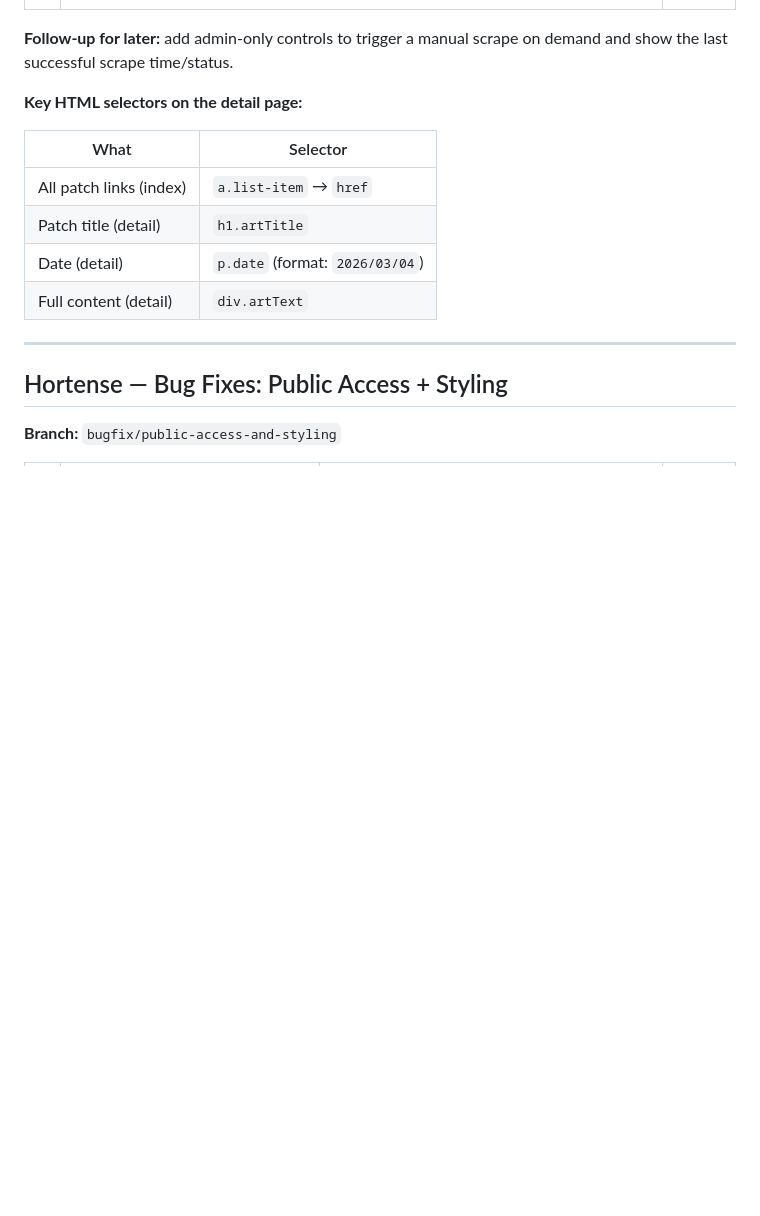
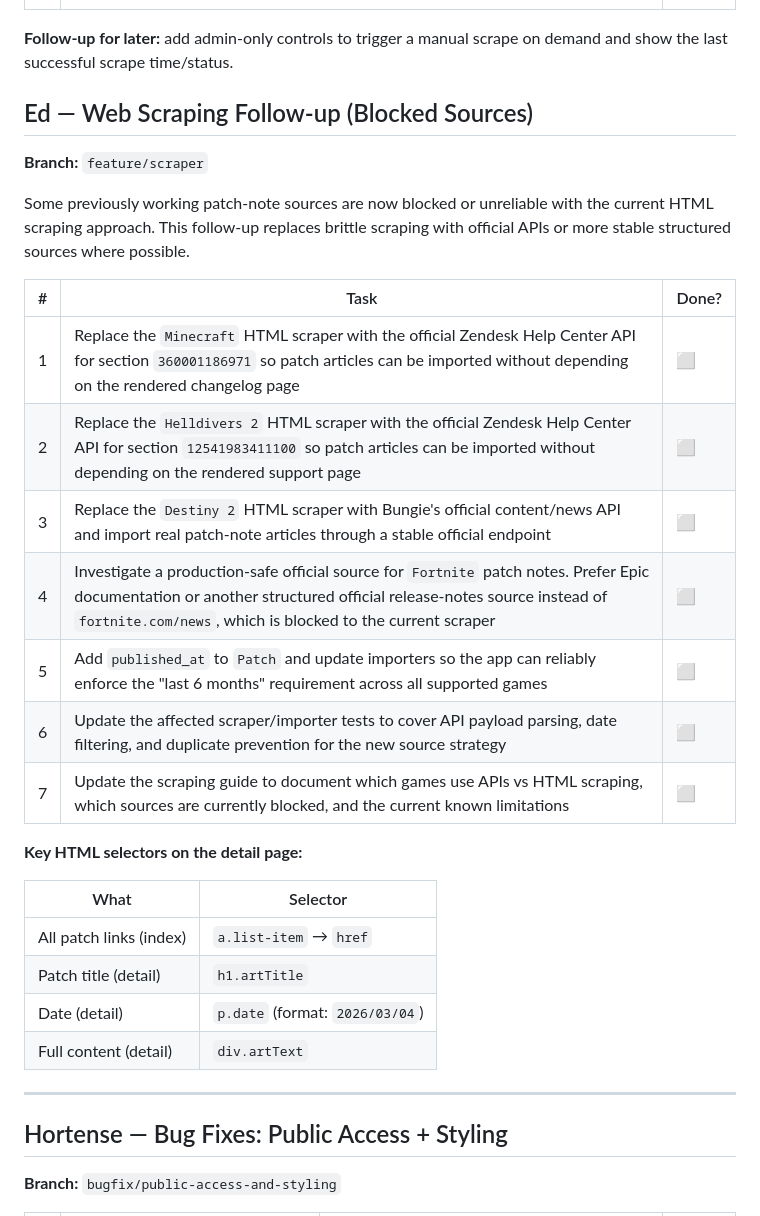
Before and after one commit to edhoblyn/GameBrief, a Markdown page: Docs/GameBrief_Team_Tasks.md, the part around the change. Rendered like a GitHub page; blank space fills up the shorter version.

Commit message:
update team tasks md

```diff
--- a/Docs/GameBrief_Team_Tasks.md
+++ b/Docs/GameBrief_Team_Tasks.md
@@ -34,6 +34,22 @@ Patches are currently entered manually. This task builds a scraper to auto-impor
 | 7 | Test it locally: run `rails patches:scrape_marvel_rivals` and confirm patch records appear in the DB attached to the Marvel Rivals game | ⬜ |
 
 **Follow-up for later:** add admin-only controls to trigger a manual scrape on demand and show the last successful scrape time/status.
+
+## Ed — Web Scraping Follow-up (Blocked Sources)
+
+**Branch:** `feature/scraper`
+
+Some previously working patch-note sources are now blocked or unreliable with the current HTML scraping approach. This follow-up replaces brittle scraping with official APIs or more stable structured sources where possible.
+
+| # | Task | Done? |
+| --- | --- | --- |
+| 1 | Replace the `Minecraft` HTML scraper with the official Zendesk Help Center API for section `360001186971` so patch articles can be imported without depending on the rendered changelog page | ⬜ |
+| 2 | Replace the `Helldivers 2` HTML scraper with the official Zendesk Help Center API for section `12541983411100` so patch articles can be imported without depending on the rendered support page | ⬜ |
+| 3 | Replace the `Destiny 2` HTML scraper with Bungie's official content/news API and import real patch-note articles through a stable official endpoint | ⬜ |
+| 4 | Investigate a production-safe official source for `Fortnite` patch notes. Prefer Epic documentation or another structured official release-notes source instead of `fortnite.com/news`, which is blocked to the current scraper | ⬜ |
+| 5 | Add `published_at` to `Patch` and update importers so the app can reliably enforce the "last 6 months" requirement across all supported games | ⬜ |
+| 6 | Update the affected scraper/importer tests to cover API payload parsing, date filtering, and duplicate prevention for the new source strategy | ⬜ |
+| 7 | Update the scraping guide to document which games use APIs vs HTML scraping, which sources are currently blocked, and the current known limitations | ⬜ |
 
 **Key HTML selectors on the detail page:**
 
```
